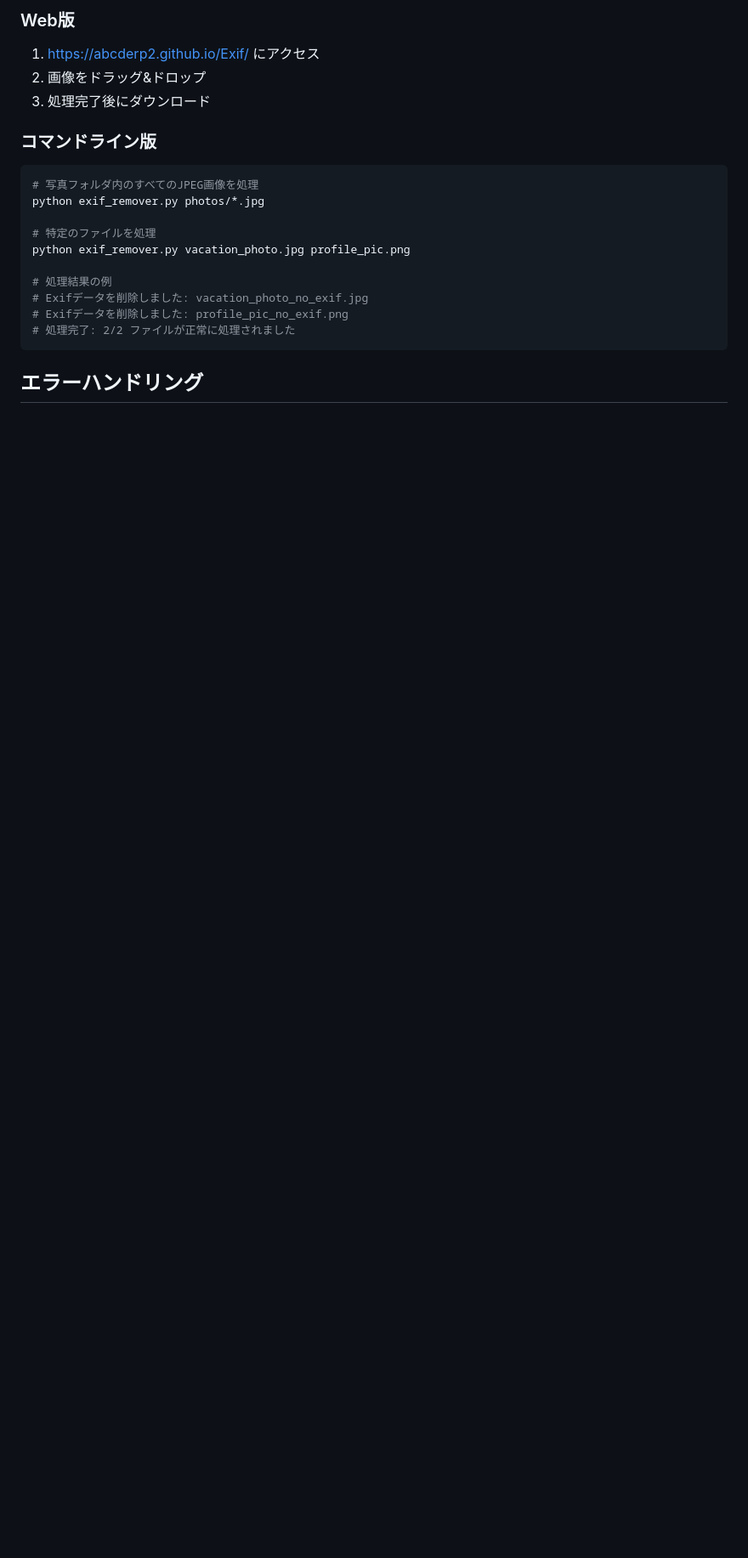
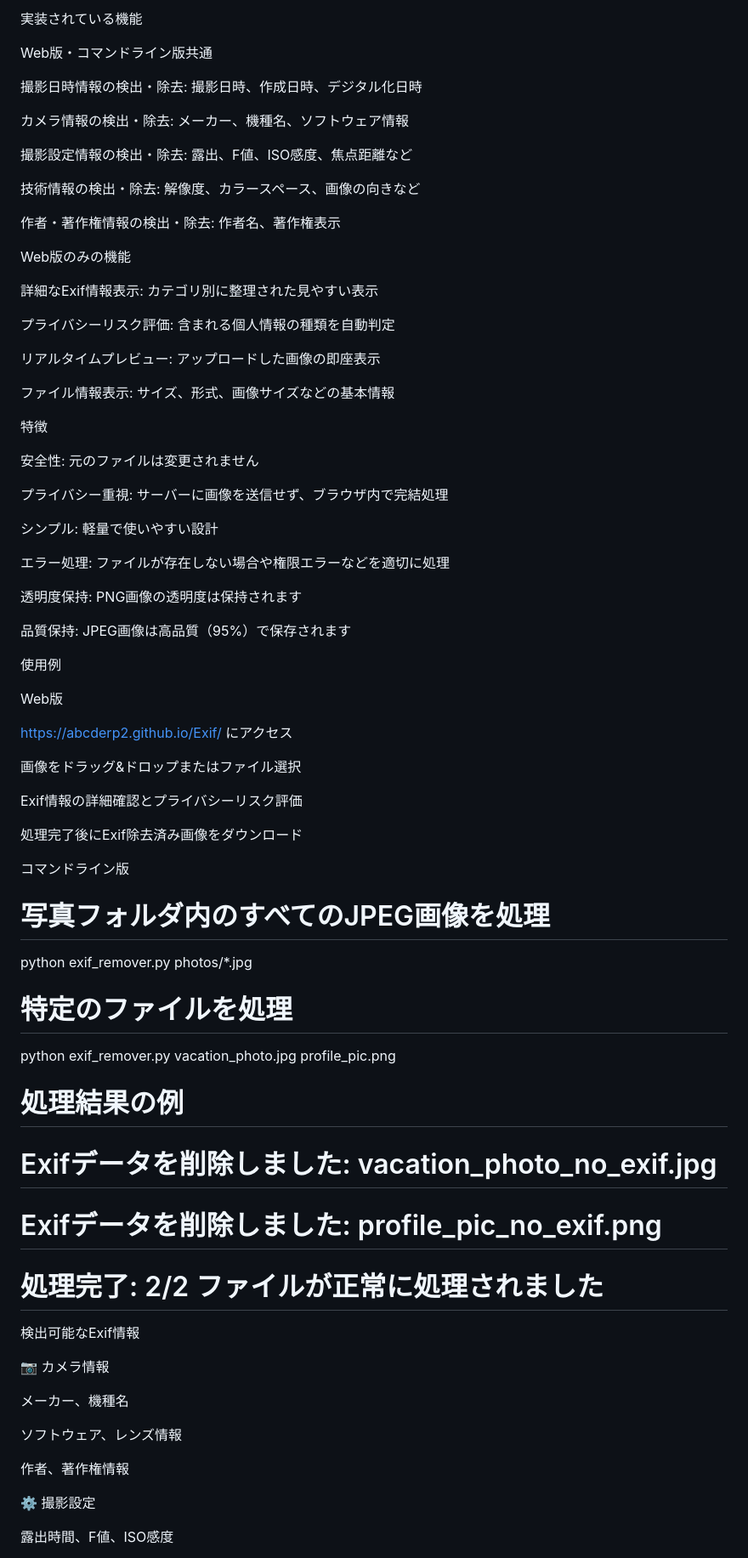
Before and after one commit to abcderp2/Exif, a Markdown page: README.md, the part around one of its changes. Shown at 85% size. Rendered like a GitHub page; blank space fills up the shorter version.

````diff
--- a/README.md
+++ b/README.md
@@ -76,11 +78,56 @@ python exif_remover.py photos/*.png
 
-### Web版
-1. https://abcderp2.github.io/Exif/ にアクセス
-2. 画像をドラッグ&ドロップ
-3. 処理完了後にダウンロード
+実装されている機能
 
-### コマンドライン版
-```bash
+Web版・コマンドライン版共通
+
+撮影日時情報の検出・除去: 撮影日時、作成日時、デジタル化日時
+
+カメラ情報の検出・除去: メーカー、機種名、ソフトウェア情報
+
+撮影設定情報の検出・除去: 露出、F値、ISO感度、焦点距離など
+
+技術情報の検出・除去: 解像度、カラースペース、画像の向きなど
+
+作者・著作権情報の検出・除去: 作者名、著作権表示
+
+Web版のみの機能
+
+詳細なExif情報表示: カテゴリ別に整理された見やすい表示
+
+プライバシーリスク評価: 含まれる個人情報の種類を自動判定
+
+リアルタイムプレビュー: アップロードした画像の即座表示
+
+ファイル情報表示: サイズ、形式、画像サイズなどの基本情報
+
+特徴
+
+安全性: 元のファイルは変更されません
+
+プライバシー重視: サーバーに画像を送信せず、ブラウザ内で完結処理
+
+シンプル: 軽量で使いやすい設計
+
+エラー処理: ファイルが存在しない場合や権限エラーなどを適切に処理
+
+透明度保持: PNG画像の透明度は保持されます
+
+品質保持: JPEG画像は高品質（95%）で保存されます
+
+使用例
+
+Web版
+
+https://abcderp2.github.io/Exif/ にアクセス
+
+画像をドラッグ&ドロップまたはファイル選択
+
+Exif情報の詳細確認とプライバシーリスク評価
+
+処理完了後にExif除去済み画像をダウンロード
+
+コマンドライン版
+
 # 写真フォルダ内のすべてのJPEG画像を処理
 python exif_remover.py photos/*.jpg
 
@@ -91,6 +138,19 @@ python exif_remover.py vacation_photo.jpg profile_pic.png
 # Exifデータを削除しました: vacation_photo_no_exif.jpg
 # Exifデータを削除しました: profile_pic_no_exif.png
 # 処理完了: 2/2 ファイルが正常に処理されました
-```
 
-## エラーハンドリング
+
+検出可能なExif情報
+
+📷 カメラ情報
+
+メーカー、機種名
+
+ソフトウェア、レンズ情報
+
+作者、著作権情報
+
+⚙️ 撮影設定
+
+露出時間、F値、ISO感度
+
````
Also changed, not shown: other parts of README.md (+93 -57 lines).
